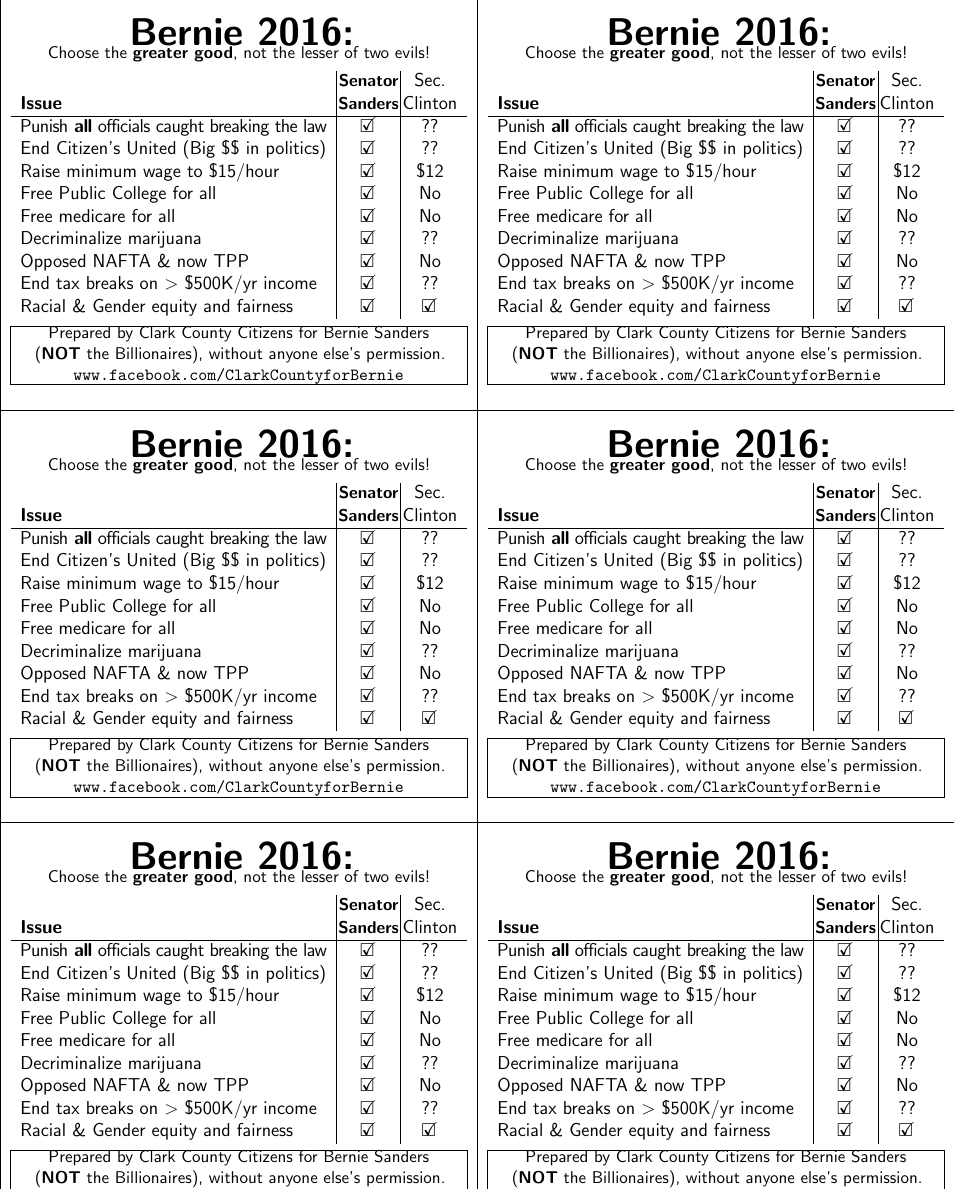
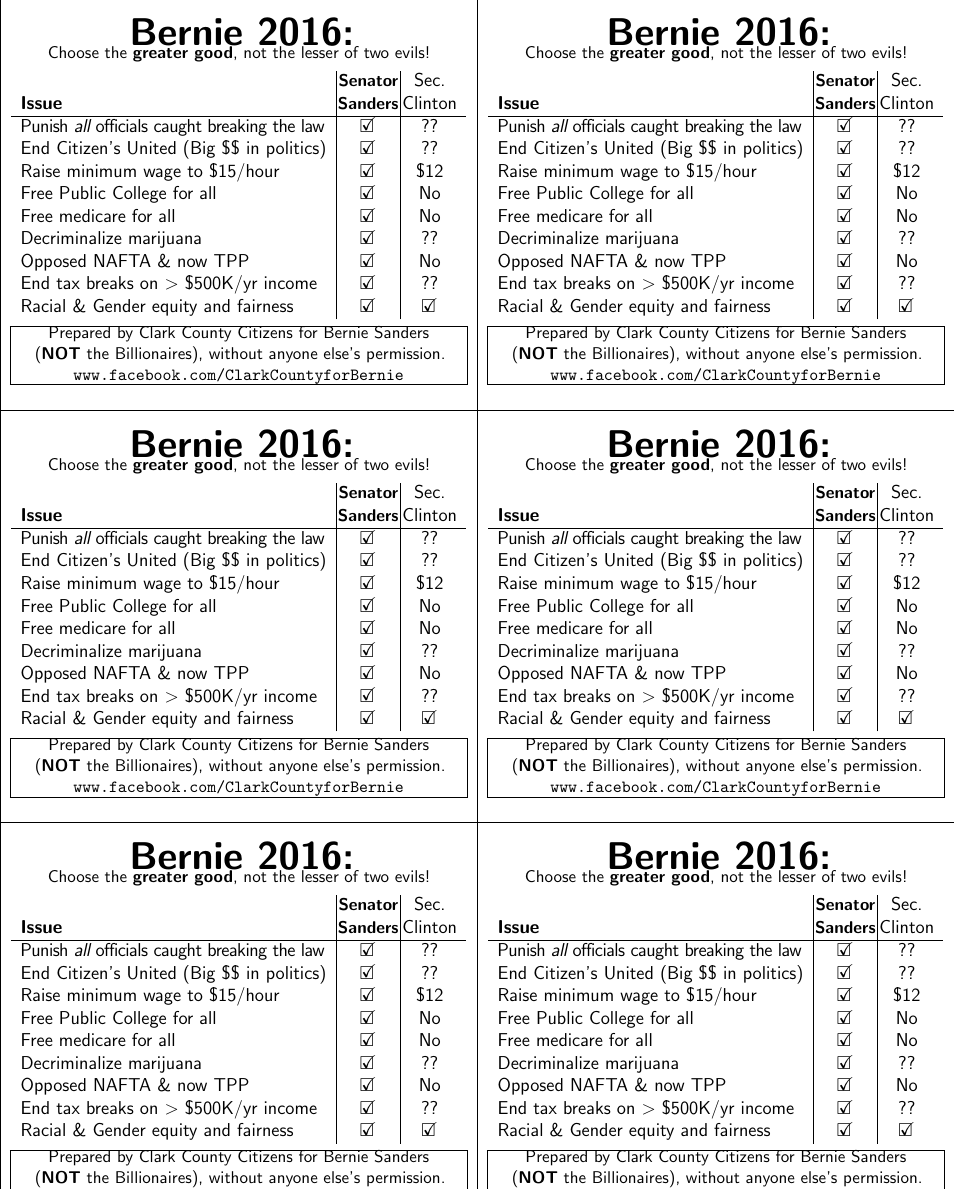
Before and after one commit to coventry/tiny-bernie-flier, a LaTeX document (xenia.tex, which reads page1.tex): part of page 1 of 2, cut so that both start at the same text. Compiled offline with pdfLaTeX.

Commit message:
Better formatting

```diff
--- a/page1.tex
+++ b/page1.tex
@@ -14,7 +14,7 @@
                   & {\bf\small Senator} & Sec.      \\
 \bf Issue         & {\bf\small Sanders} & Clinton \\
 \hline
-\textls[-30]{Punish {\bf all} officials caught breaking the law} & \checkbox &      ??      \\
+\textls[-30]{Punish {\it all} officials caught breaking the law} & \checkbox &      ??      \\
 End Citizen's United (Big \$\$ in politics)  & \checkbox &	??	\\
 Raise minimum wage to \$15/hour              & \checkbox &	\$12	\\
 Free Public College for all                  & \checkbox &	No	\\
```
